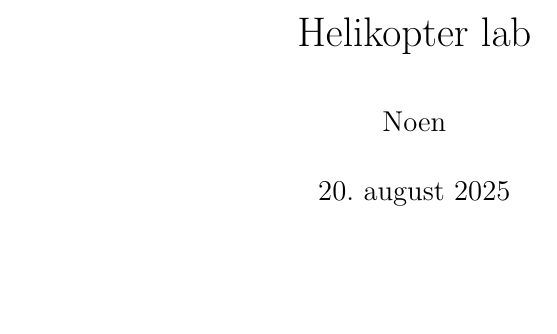
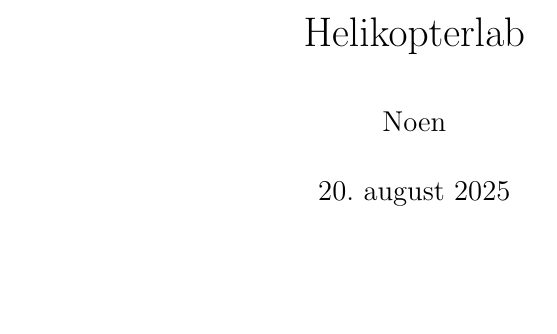
Before and after one commit to theodorklauritzen/TTK4115_Helikopter_lab, a LaTeX document (rapport/main.tex): part of the page, cut at the place of the change, the shorter picture padded with empty space. Compiled offline with pdfLaTeX.

Commit message:
Updates from Overleaf

```diff
--- a/rapport/main.tex
+++ b/rapport/main.tex
@@ -19,11 +19,8 @@
 \renewcommand{\thesubsection}{\thesection.\alph{subsection}}
 
 \begin{document}
-
 % Titlepage
-%\title{Øving 6}
-%\author{Theodor Kvalsvik Lauritzen}
-\title{Helikopter lab}
+\title{Helikopterlab}
 \author{Noen}
 
 \date{\today}
```
Also changed, not shown: rapport/main.tex (1 more changed lines).
